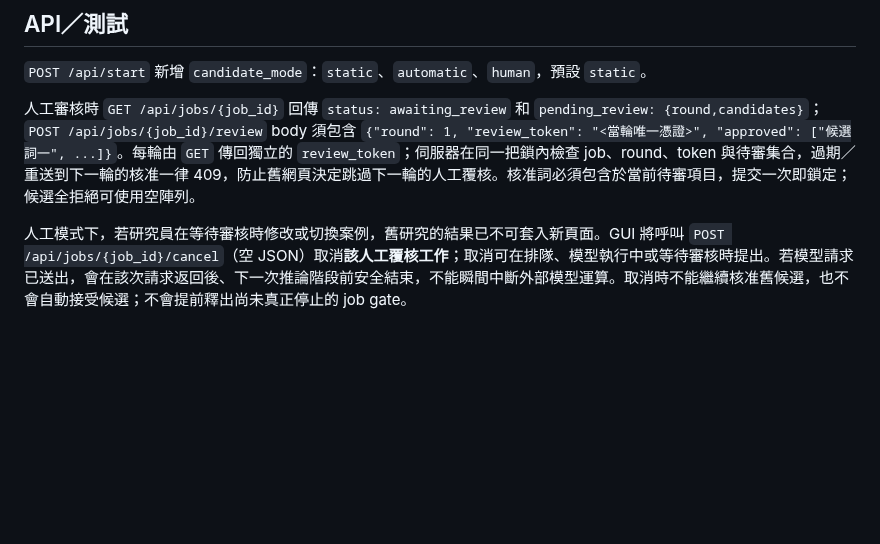
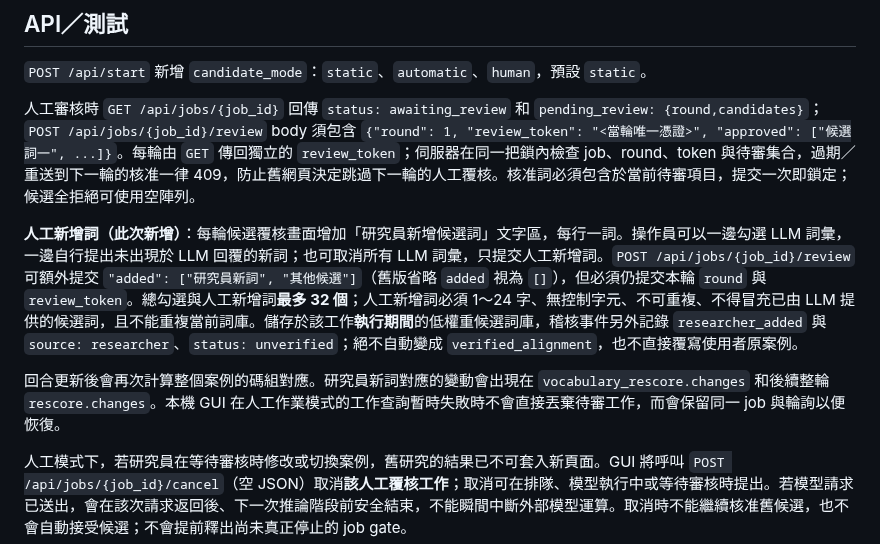
Before and after one commit to hun186/han-codebook-agent, a Markdown page: docs/adaptive-vocabulary.md, the part around the change. Drawn GitHub-style; blank space fills up the shorter version.

Commit message:
docs: describe in-round researcher-added candidates, provenance and full audit integrity

```diff
--- a/docs/adaptive-vocabulary.md
+++ b/docs/adaptive-vocabulary.md
@@ -28,6 +28,10 @@ GUI「推論與解讀」→「候選詞庫更新／人工覆核」提供三種
 
 人工審核時 `GET /api/jobs/{job_id}` 回傳 `status: awaiting_review` 和 `pending_review: {round,candidates}`；`POST /api/jobs/{job_id}/review` body 須包含 `{"round": 1, "review_token": "<當輪唯一憑證>", "approved": ["候選詞一", ...]}`。每輪由 `GET` 傳回獨立的 `review_token`；伺服器在同一把鎖內檢查 job、round、token 與待審集合，過期／重送到下一輪的核准一律 409，防止舊網頁決定跳過下一輪的人工覆核。核准詞必須包含於當前待審項目，提交一次即鎖定；候選全拒絕可使用空陣列。
 
+**人工新增詞（此次新增）**：每輪候選覆核畫面增加「研究員新增候選詞」文字區，每行一詞。操作員可以一邊勾選 LLM 詞彙，一邊自行提出未出現於 LLM 回覆的新詞；也可取消所有 LLM 詞彙，只提交人工新增詞。`POST /api/jobs/{job_id}/review` 可額外提交 `"added": ["研究員新詞", "其他候選"]`（舊版省略 `added` 視為 `[]`），但必須仍提交本輪 `round` 與 `review_token`。總勾選與人工新增詞**最多 32 個**；人工新增詞必須 1～24 字、無控制字元、不可重複、不得冒充已由 LLM 提供的候選詞，且不能重複當前詞庫。儲存於該工作**執行期間**的低權重候選詞庫，稽核事件另外記錄 `researcher_added` 與 `source: researcher`、`status: unverified`；絕不自動變成 `verified_alignment`，也不直接覆寫使用者原案例。
+
+回合更新後會再次計算整個案例的碼組對應。研究員新詞對應的變動會出現在 `vocabulary_rescore.changes` 和後續整輪 `rescore.changes`。本機 GUI 在人工作業模式的工作查詢暫時失敗時不會直接丟棄待審工作，而會保留同一 job 與輪詢以便恢復。
+
 人工模式下，若研究員在等待審核時修改或切換案例，舊研究的結果已不可套入新頁面。GUI 將呼叫 `POST /api/jobs/{job_id}/cancel`（空 JSON）取消**該人工覆核工作**；取消可在排隊、模型執行中或等待審核時提出。若模型請求已送出，會在該次請求返回後、下一次推論階段前安全結束，不能瞬間中斷外部模型運算。取消時不能繼續核准舊候選，也不會自動接受候選；不會提前釋出尚未真正停止的 job gate。
 
 若開啟完整 Prompt/回覆稽核，動態詞庫階段分別記為 `vocabulary_llm_request`／`vocabulary_llm_response`，碼組推論階段保留 `llm_request`／`llm_response`。GUI 的逐輪紀錄依**回合與階段**配對請求／回覆，避免把詞庫的答覆誤貼到碼組推論 prompt 上。
```
